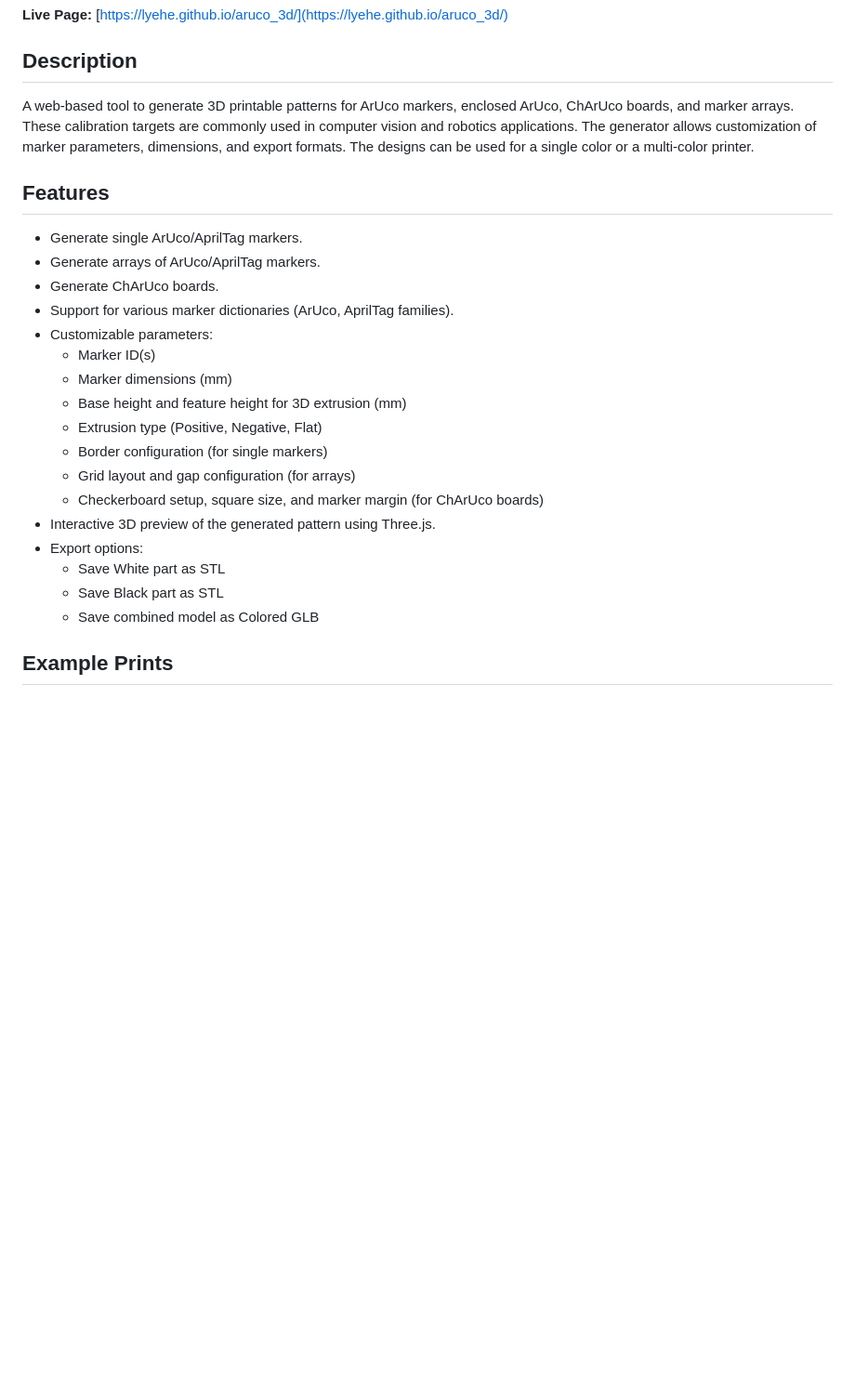
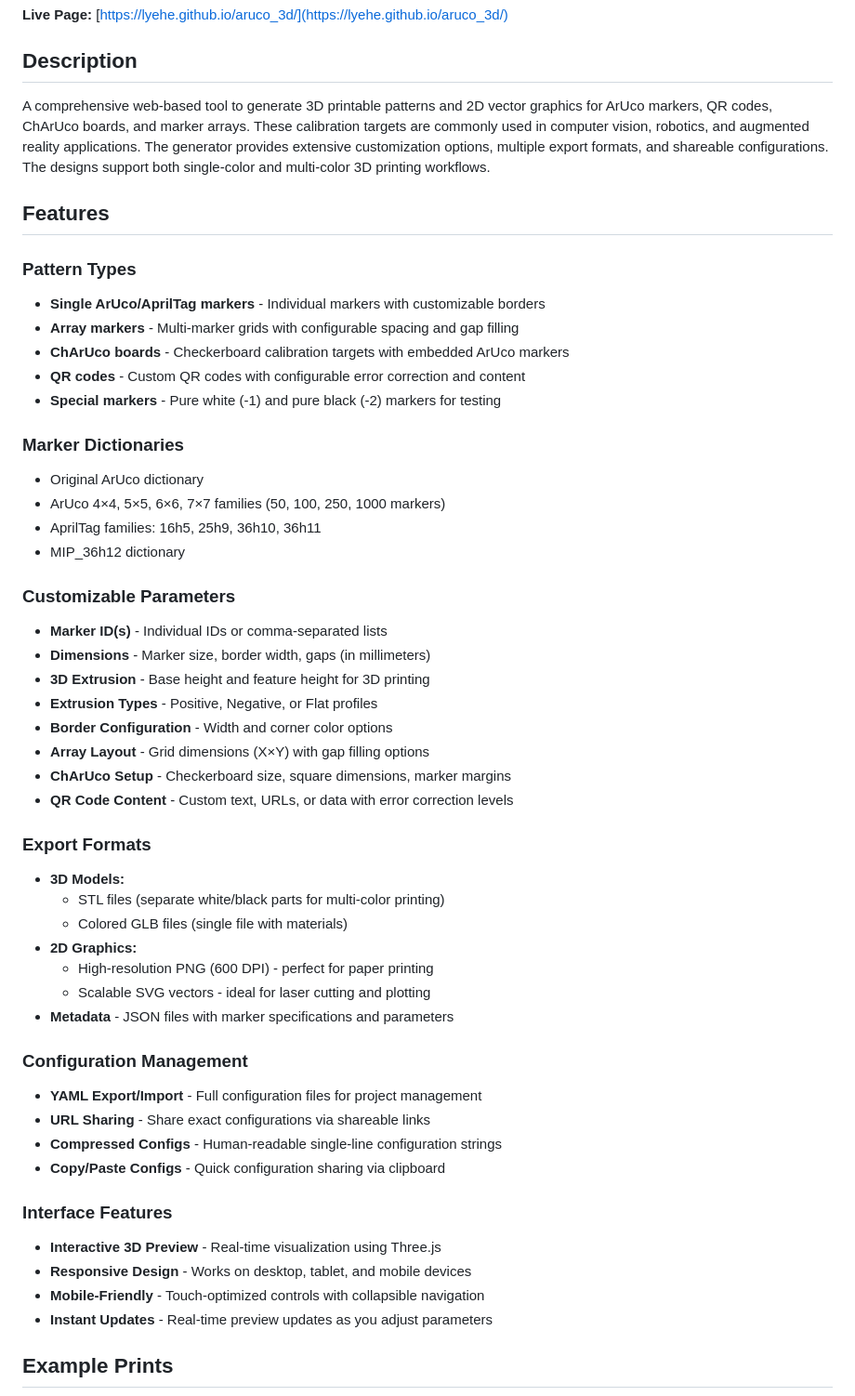
Before and after one commit to lyehe/aruco_3d, a Markdown page: README.md, the part around the change printed below. Shown: that part at 93% size. Drawn GitHub-style; blank space fills up the shorter version.

```diff
--- a/README.md
+++ b/README.md
@@ -3,26 +3,53 @@
 **Live Page:** [https://lyehe.github.io/aruco_3d/](https://lyehe.github.io/aruco_3d/)
 
 ## Description
-A web-based tool to generate 3D printable patterns for ArUco markers, enclosed ArUco, ChArUco boards, and marker arrays. These calibration targets are commonly used in computer vision and robotics applications. The generator allows customization of marker parameters, dimensions, and export formats. The designs can be used for a single color or a multi-color printer.
+A comprehensive web-based tool to generate 3D printable patterns and 2D vector graphics for ArUco markers, QR codes, ChArUco boards, and marker arrays. These calibration targets are commonly used in computer vision, robotics, and augmented reality applications. The generator provides extensive customization options, multiple export formats, and shareable configurations. The designs support both single-color and multi-color 3D printing workflows.
 
 ## Features
-*   Generate single ArUco/AprilTag markers.
-*   Generate arrays of ArUco/AprilTag markers.
-*   Generate ChArUco boards.
-*   Support for various marker dictionaries (ArUco, AprilTag families).
-*   Customizable parameters:
-    *   Marker ID(s)
-    *   Marker dimensions (mm)
-    *   Base height and feature height for 3D extrusion (mm)
-    *   Extrusion type (Positive, Negative, Flat)
-    *   Border configuration (for single markers)
-    *   Grid layout and gap configuration (for arrays)
-    *   Checkerboard setup, square size, and marker margin (for ChArUco boards)
-*   Interactive 3D preview of the generated pattern using Three.js.
-*   Export options:
-    *   Save White part as STL
-    *   Save Black part as STL
-    *   Save combined model as Colored GLB
+
+### Pattern Types
+*   **Single ArUco/AprilTag markers** - Individual markers with customizable borders
+*   **Array markers** - Multi-marker grids with configurable spacing and gap filling
+*   **ChArUco boards** - Checkerboard calibration targets with embedded ArUco markers
+*   **QR codes** - Custom QR codes with configurable error correction and content
+*   **Special markers** - Pure white (-1) and pure black (-2) markers for testing
+
+### Marker Dictionaries
+*   Original ArUco dictionary
+*   ArUco 4×4, 5×5, 6×6, 7×7 families (50, 100, 250, 1000 markers)
+*   AprilTag families: 16h5, 25h9, 36h10, 36h11
+*   MIP_36h12 dictionary
+
+### Customizable Parameters
+*   **Marker ID(s)** - Individual IDs or comma-separated lists
+*   **Dimensions** - Marker size, border width, gaps (in millimeters)
+*   **3D Extrusion** - Base height and feature height for 3D printing
+*   **Extrusion Types** - Positive, Negative, or Flat profiles
+*   **Border Configuration** - Width and corner color options
+*   **Array Layout** - Grid dimensions (X×Y) with gap filling options
+*   **ChArUco Setup** - Checkerboard size, square dimensions, marker margins
+*   **QR Code Content** - Custom text, URLs, or data with error correction levels
+
+### Export Formats
+*   **3D Models:**
+    *   STL files (separate white/black parts for multi-color printing)
+    *   Colored GLB files (single file with materials)
+*   **2D Graphics:**
+    *   High-resolution PNG (600 DPI) - perfect for paper printing
+    *   Scalable SVG vectors - ideal for laser cutting and plotting
+*   **Metadata** - JSON files with marker specifications and parameters
+
+### Configuration Management
+*   **YAML Export/Import** - Full configuration files for project management
+*   **URL Sharing** - Share exact configurations via shareable links
+*   **Compressed Configs** - Human-readable single-line configuration strings
+*   **Copy/Paste Configs** - Quick configuration sharing via clipboard
+
+### Interface Features
+*   **Interactive 3D Preview** - Real-time visualization using Three.js
+*   **Responsive Design** - Works on desktop, tablet, and mobile devices
+*   **Mobile-Friendly** - Touch-optimized controls with collapsible navigation
+*   **Instant Updates** - Real-time preview updates as you adjust parameters
 
 ## Example Prints
 ![Example](static/image.png)
```
Also changed, not shown: other parts of README.md (+61 -1 lines), CLAUDE.md (deleted, +0 -110 lines).
